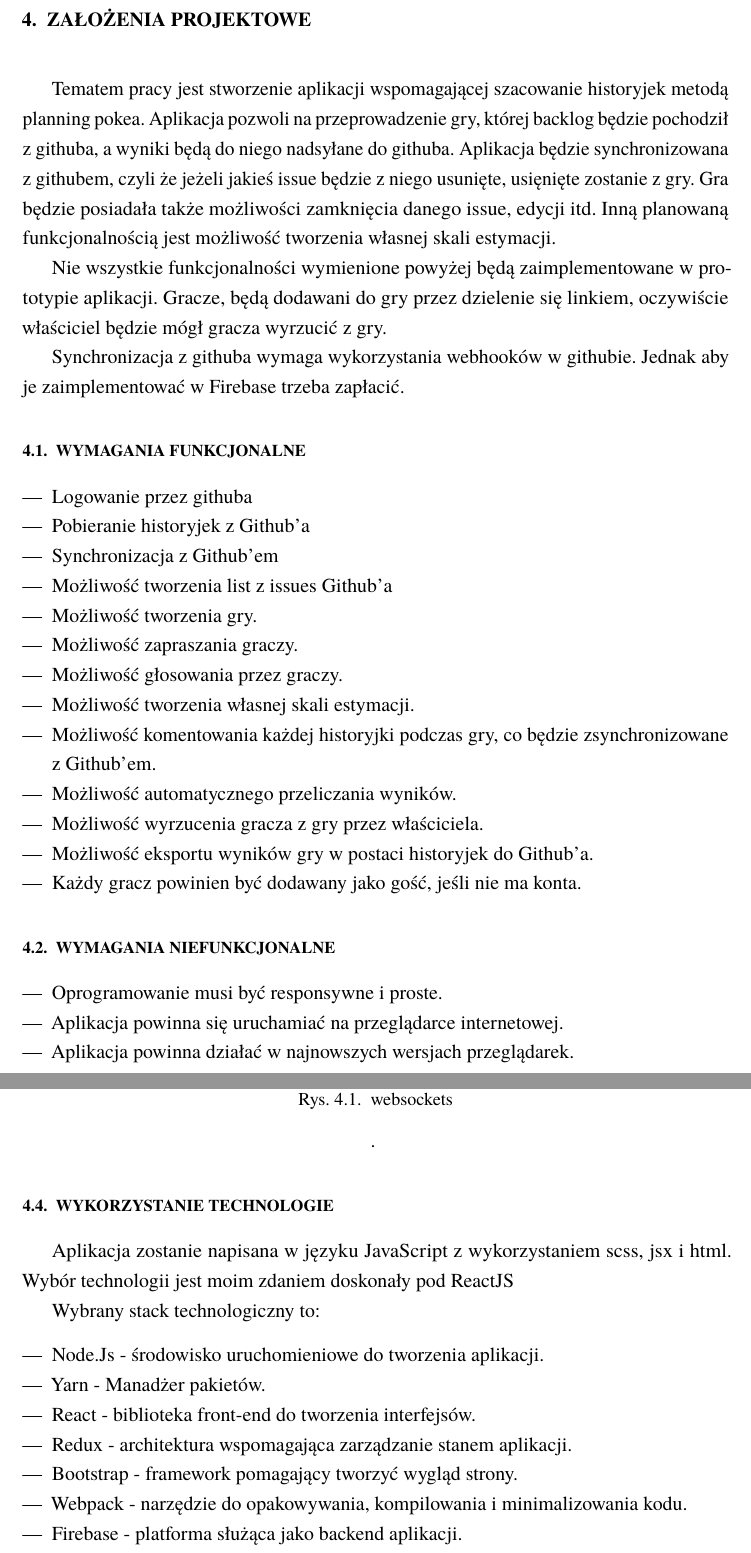
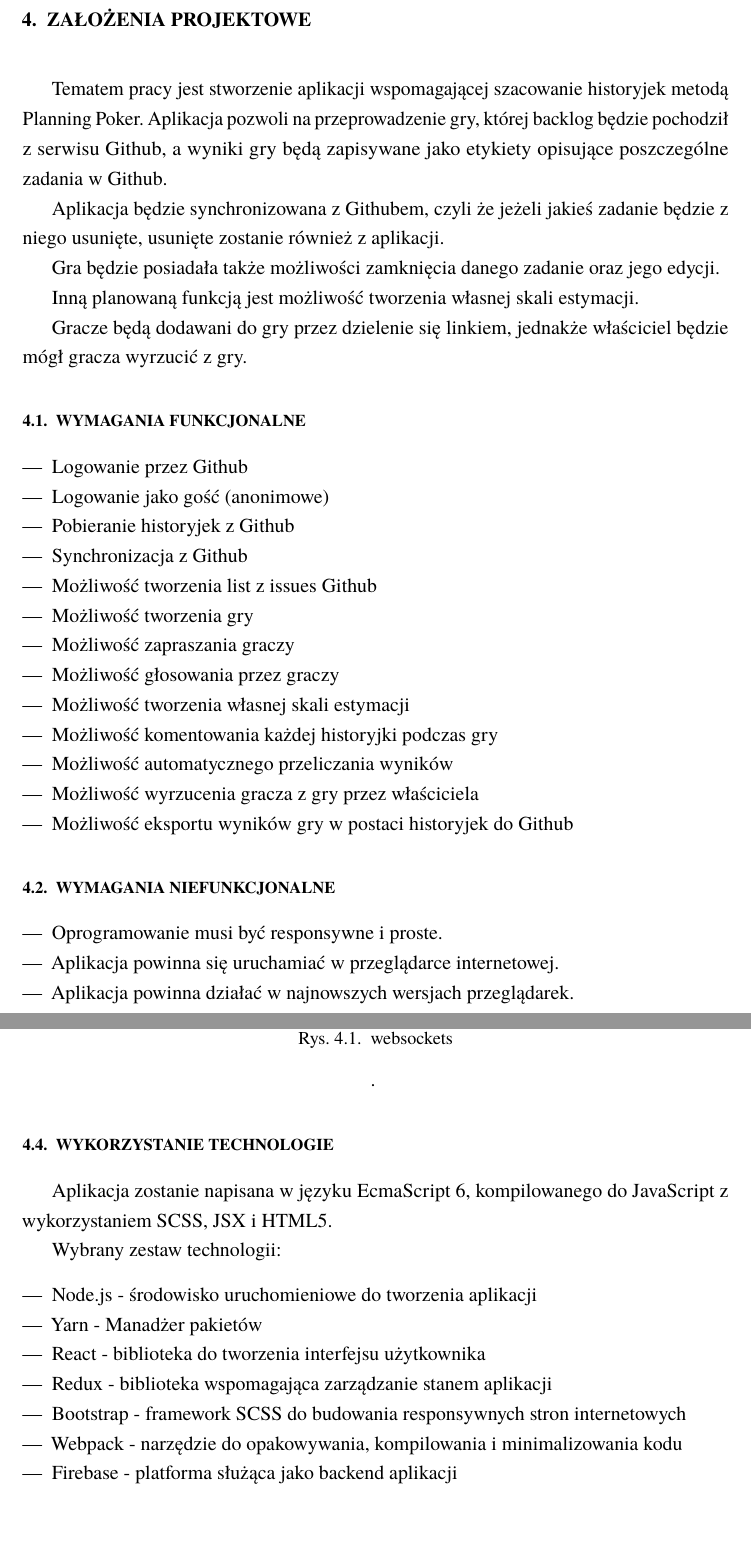
Before and after one commit to kk0walski/scrumPoker, a LaTeX thesis (Latex/praca.tex, which reads Latex/wstepProjekt.tex): two parts of pages 22 and 23 of 58, joined at a grey line, cut so that both start at the same text, the shorter picture padded with empty space. Compiled offline with pdfLaTeX.

Commit message:
Poprawki w pliku wstepProjekt

```diff
--- a/Latex/wstepProjekt.tex
+++ b/Latex/wstepProjekt.tex
@@ -1,44 +1,42 @@
 \chapter{Założenia projektowe}
 
-Tematem pracy jest stworzenie aplikacji wspomagającej szacowanie historyjek metodą planning pokea.
-Aplikacja pozwoli na przeprowadzenie gry, której backlog będzie pochodził z githuba,
- a wyniki będą do niego nadsyłane do githuba.
- Aplikacja będzie synchronizowana z githubem,
-czyli że jeżeli jakieś issue będzie z niego usunięte, usięnięte zostanie z gry.
-Gra będzie posiadała także możliwości zamknięcia danego issue, edycji itd.
-Inną planowaną funkcjonalnością jest możliwość tworzenia własnej skali estymacji.
+Tematem pracy jest stworzenie aplikacji wspomagającej szacowanie historyjek metodą Planning Poker.
+Aplikacja pozwoli na przeprowadzenie gry, której backlog będzie pochodził z serwisu Github,
+a wyniki gry będą zapisywane jako etykiety opisujące poszczególne zadania w Github.
 
-Nie wszystkie funkcjonalności wymienione powyżej będą zaimplementowane w prototypie aplikacji.
-Gracze, będą dodawani do gry przez dzielenie się linkiem,
- oczywiście właściciel będzie mógł gracza wyrzucić z gry.
+Aplikacja będzie synchronizowana z Githubem,
+czyli że jeżeli jakieś zadanie będzie z niego usunięte, usunięte zostanie również
+z aplikacji.
 
- Synchronizacja z githuba wymaga wykorzystania webhooków w githubie.
- Jednak aby je zaimplementować w Firebase trzeba zapłacić.
+Gra będzie posiadała także możliwości zamknięcia danego zadanie oraz jego edycji.
 
- \section{Wymagania funkcjonalne}
+Inną planowaną funkcją jest możliwość tworzenia własnej skali estymacji.
 
- \begin{itemize}
-    \item Logowanie przez githuba
-    \item Pobieranie historyjek z Github'a
-    \item Synchronizacja z Github'em
-    \item Możliwość tworzenia list z issues Github'a
-    \item Możliwość tworzenia gry.
-    \item Możliwość zapraszania graczy.
-    \item Możliwość głosowania przez graczy.
-    \item Możliwość tworzenia własnej skali estymacji.
-    \item Możliwość komentowania każdej historyjki podczas gry,
-    co będzie zsynchronizowane z Github'em.
-    \item Możliwość automatycznego przeliczania wyników.
-    \item Możliwość wyrzucenia gracza z gry przez właściciela.
-    \item Możliwość eksportu wyników gry w postaci historyjek do Github'a.
-    \item Każdy gracz powinien być dodawany jako gość, jeśli nie ma konta.
+Gracze będą dodawani do gry przez dzielenie się linkiem,
+jednakże właściciel będzie mógł gracza wyrzucić z gry.
+
+\section{Wymagania funkcjonalne}
+
+\begin{itemize}
+    \item Logowanie przez Github
+    \item Logowanie jako gość (anonimowe)
+    \item Pobieranie historyjek z Github
+    \item Synchronizacja z Github
+    \item Możliwość tworzenia list z issues Github
+    \item Możliwość tworzenia gry
+    \item Możliwość zapraszania graczy
+    \item Możliwość głosowania przez graczy
+    \item Możliwość tworzenia własnej skali estymacji
+    \item Możliwość komentowania każdej historyjki podczas gry
+    \item Możliwość automatycznego przeliczania wyników
+    \item Możliwość wyrzucenia gracza z gry przez właściciela
+    \item Możliwość eksportu wyników gry w postaci historyjek do Github
 \end{itemize}
 
 \section{Wymagania niefunkcjonalne}
 
 \begin{itemize}
     \item Oprogramowanie musi być responsywne i proste.
-    \item Aplikacja powinna się uruchamiać na przeglądarce internetowej.
+    \item Aplikacja powinna się uruchamiać w przeglądarce internetowej.
     \item Aplikacja powinna działać w najnowszych wersjach przeglądarek.
-    \item Aplikacja powinna działąć w czasie rzeczywistym.
-    \item Serwer powinien obsłużyć  co najmniej 200 połączeń użytkowników.
+    \item Aplikacja powinna działać w czasie rzeczywistym.
@@ -58,16 +57,16 @@ Aby aplikacja mogła komunikować się w czasie rzeczywistym niezbędne jest wyk
 
 \section{Wykorzystanie technologie}
 
-Aplikacja zostanie napisana w języku JavaScript z wykorzystaniem scss, jsx i html.
-Wybór technologii jest moim zdaniem doskonały pod ReactJS
+Aplikacja zostanie napisana w języku EcmaScript 6, kompilowanego do JavaScript
+z wykorzystaniem SCSS, JSX i HTML5.
 
-Wybrany stack technologiczny to:
+Wybrany zestaw technologii:
 \begin{itemize}
-    \item Node.Js - środowisko uruchomieniowe do tworzenia aplikacji.
-    \item Yarn - Manadżer pakietów.
-    \item React -  biblioteka front-end do tworzenia interfejsów.
-    \item Redux - architektura wspomagająca zarządzanie stanem aplikacji.
-    \item Bootstrap - framework pomagający tworzyć wygląd strony.
-    \item Webpack - narzędzie do opakowywania, kompilowania i minimalizowania kodu.
-    \item Firebase - platforma służąca jako backend aplikacji.
+    \item Node.js - środowisko uruchomieniowe do tworzenia aplikacji
+    \item Yarn - Manadżer pakietów
+    \item React -  biblioteka do tworzenia interfejsu użytkownika
+    \item Redux - biblioteka wspomagająca zarządzanie stanem aplikacji
+    \item Bootstrap - framework SCSS do budowania responsywnych stron internetowych
+    \item Webpack - narzędzie do opakowywania, kompilowania i minimalizowania kodu
+    \item Firebase - platforma służąca jako backend aplikacji
 \end{itemize}
```
Also changed, not shown: Latex/wstepProjekt.tex (5 more changed lines).
